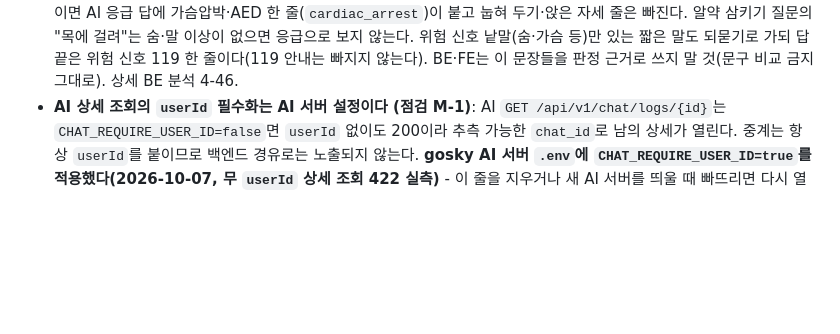
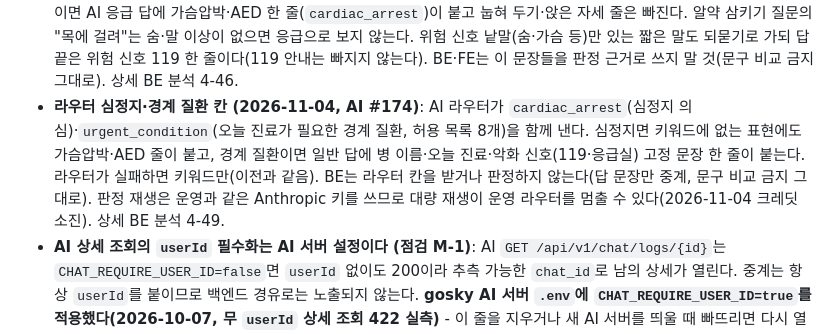
Before and after one commit to Dongyang-Mirae-University-software/SilverBridgeBe, a Markdown page: .claude/rules/policy-chat.md, the part around the change. Drawn GitHub-style; blank space fills up the shorter version.

```diff
--- a/.claude/rules/policy-chat.md
+++ b/.claude/rules/policy-chat.md
@@ -41,6 +41,7 @@ paths:
 - **AI 고정 문장은 표 하나로, 대리 상담은 돌보는 사람 말투로 (2026-10-31, AI #144)**: 답에 붙는 고정 문장은 AI `_SENTENCE_TABLE`(주어 self/carer/neutral/own_variant)에만 둔다. 대리 상담(wardId 또는 가족 주어)이면 본인 지시 문장과 응급 경고 박스(`emergencyWarning`)가 대리 문구로 바뀌므로 **BE·FE는 경고 문구 문자열을 비교하지 말 것**(있는지만 본다). 상세 BE 분석 4-38. 대리 상담 판정은 wardId 또는 가족·옆 사람 주어이면서 화자 본인 말("저한테·제가" 등)이 없는 문장이고, 자해 응답의 가족용 선택은 이 규칙을 쓰지 않는다(2026-10-31, AI #146, 4-39). 자해 응답은 가족 주어(`about_family`)면 본문과 **경고 박스도 가족용**("가족분이 지금 위험해 보이면…"·"109는 가족도 24시간…")이고, 화자 주어(제가·내가 등, 할 일을 묻는 말 제외)가 있으면 본인용이다(2026-11-01, AI #156, 4-44).
 - **답 모양 `layout`·줄 머리 이모지 (2026-11-01, AI #151·BE #426·FE #203)**: AI는 모든 판정이 끝난 뒤 답을 `layout`(`headline`·`body` 4줄·`questions`·`homeCare`·`visitHospitalIf`)과 한 줄 한 문장 `reply`(줄마다 이모지)로 낸다. 이모지는 AI 후처리가 허용 목록 19개(`chat_keywords`)에서 문장 뜻으로 고르고(모델 프롬프트 무변경), 응급·자해·위기 답은 맨 위 🚨 119(109) 한 줄만이며 경고 박스는 한 문장씩 목록이다. **BE·FE는 이모지·문구를 판정 근거로 쓰지 말 것**(있는지만 본다) - AI도 판정은 이모지 전 문장으로 하고, 다음 턴 이력은 이모지를 지운 문장으로 만든다. 기록 허용 목록에 `layout`을 넣었다(답 문장만, 옛 기록은 `null`) - **하위 칸도 허용 목록이다**(`headline` 문자열·목록 4칸의 문자열 줄만, 모르는 하위 칸·객체가 아닌 값은 빠짐, 2026-11-01 점검 #428). AI는 모델이 문장 안에 쓴 이모지를 지운 뒤 줄 머리 이모지를 붙이고(한 줄 1개·응급 🚨만), 따옴표 안 낱말은 병원 문장 판단에서 뺀다(#154). FE는 줄 머리 이모지·카드 아이콘을 `aria-hidden`으로 감싼다(#204, 보이는 모양만). FE 규칙은 하나 - **layout이 있으면 layout으로, 없으면 reply로** 그린다(옛 AI·옛 기록·예약 흐름 답). 맨 위 칸 `homeCare`·`visitHospitalIf`·`possibleCauses`는 계속 빈 목록이다(옛 FE 중복 방지 - 채우려면 FE 렌더 규칙부터 바꿀 것). 상세 BE 분석 4-42·4-43.
 - **응급 행동 줄·되묻기 경계 (2026-11-02, AI #159)**: 반응·호흡이 없는 사람(의식 없음·불러도 반응 없음·숨을 안 쉼)이면 AI 응급 답에 가슴압박·AED 한 줄(`cardiac_arrest`)이 붙고 눕혀 두기·앉은 자세 줄은 빠진다. 알약 삼키기 질문의 "목에 걸려"는 숨·말 이상이 없으면 응급으로 보지 않는다. 위험 신호 낱말(숨·가슴 등)만 있는 짧은 말도 되묻기로 가되 답 끝은 위험 신호 119 한 줄이다(119 안내는 빠지지 않는다). BE·FE는 이 문장들을 판정 근거로 쓰지 말 것(문구 비교 금지 그대로). 상세 BE 분석 4-46.
+- **라우터 심정지·경계 질환 칸 (2026-11-04, AI #174)**: AI 라우터가 `cardiac_arrest`(심정지 의심)·`urgent_condition`(오늘 진료가 필요한 경계 질환, 허용 목록 8개)을 함께 낸다. 심정지면 키워드에 없는 표현에도 가슴압박·AED 줄이 붙고, 경계 질환이면 일반 답에 병 이름·오늘 진료·악화 신호(119·응급실) 고정 문장 한 줄이 붙는다. 라우터가 실패하면 키워드만(이전과 같음). BE는 라우터 칸을 받거나 판정하지 않는다(답 문장만 중계, 문구 비교 금지 그대로). 판정 재생은 운영과 같은 Anthropic 키를 쓰므로 대량 재생이 운영 라우터를 멈출 수 있다(2026-11-04 크레딧 소진). 상세 BE 분석 4-49.
 - **AI 상세 조회의 `userId` 필수화는 AI 서버 설정이다 (점검 M-1)**: AI `GET /api/v1/chat/logs/{id}`는 `CHAT_REQUIRE_USER_ID=false`면 `userId` 없이도 200이라 추측 가능한 `chat_id`로 남의 상세가 열린다. 중계는 항상 `userId`를 붙이므로 백엔드 경유로는 노출되지 않는다. **gosky AI 서버 `.env`에 `CHAT_REQUIRE_USER_ID=true`를 적용했다(2026-10-07, 무 `userId` 상세 조회 422 실측)** - 이 줄을 지우거나 새 AI 서버를 띄울 때 빠뜨리면 다시 열린다. 내용은 `docs/(2026-10-07) audit-chat-relay.md` 후속 절.
 - **전송 본문 상한 (2026-10-31 전체 점검 M-4)**: `POST /api/guardian/chat`·`/api/ward/chat`은 `ChatRequestSizeFilter`가 파싱 전에 본문을 자른다(`chat.relay.max-request-bytes` 기본 512KB, 정상 최대치 약 300KB). `Content-Length` 초과는 413 `CHAT_REQUEST_TOO_LARGE`, 길이 미표기 본문은 읽는 중 초과 시 400. context 8KB 검사는 그대로(파싱 뒤 최종 크기). 기록 수·글자 상한을 늘리면 이 값도 다시 계산할 것.
 - **킬 스위치** `chat.relay.enabled=false`는 **전송만** 503으로 멈춘다(기록 조회는 계속).
```
Also changed, not shown: docs/(2026-10-20) analysis-ai-chat-reservation.md (+7 -0 lines), docs/audit-index.md (+1 -0 lines).
